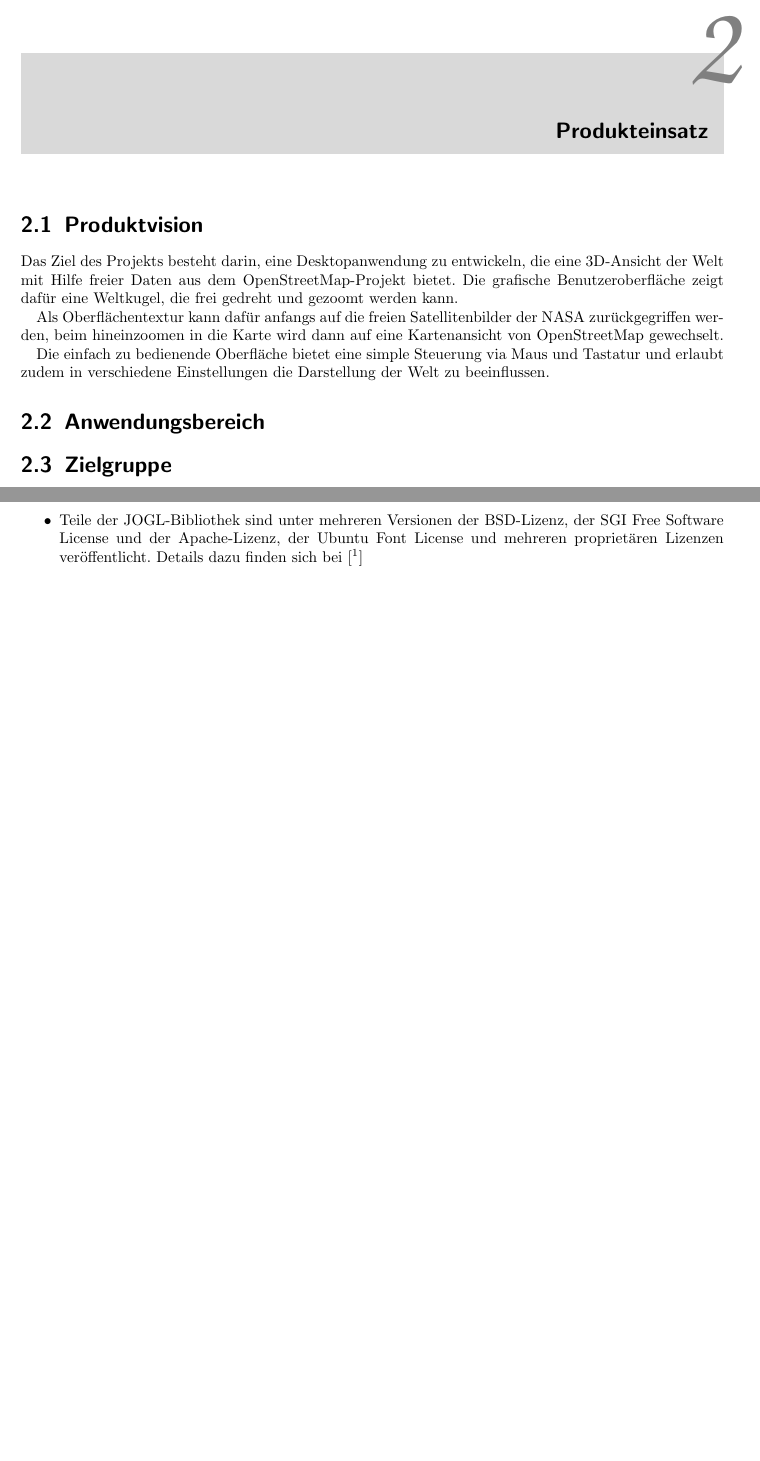
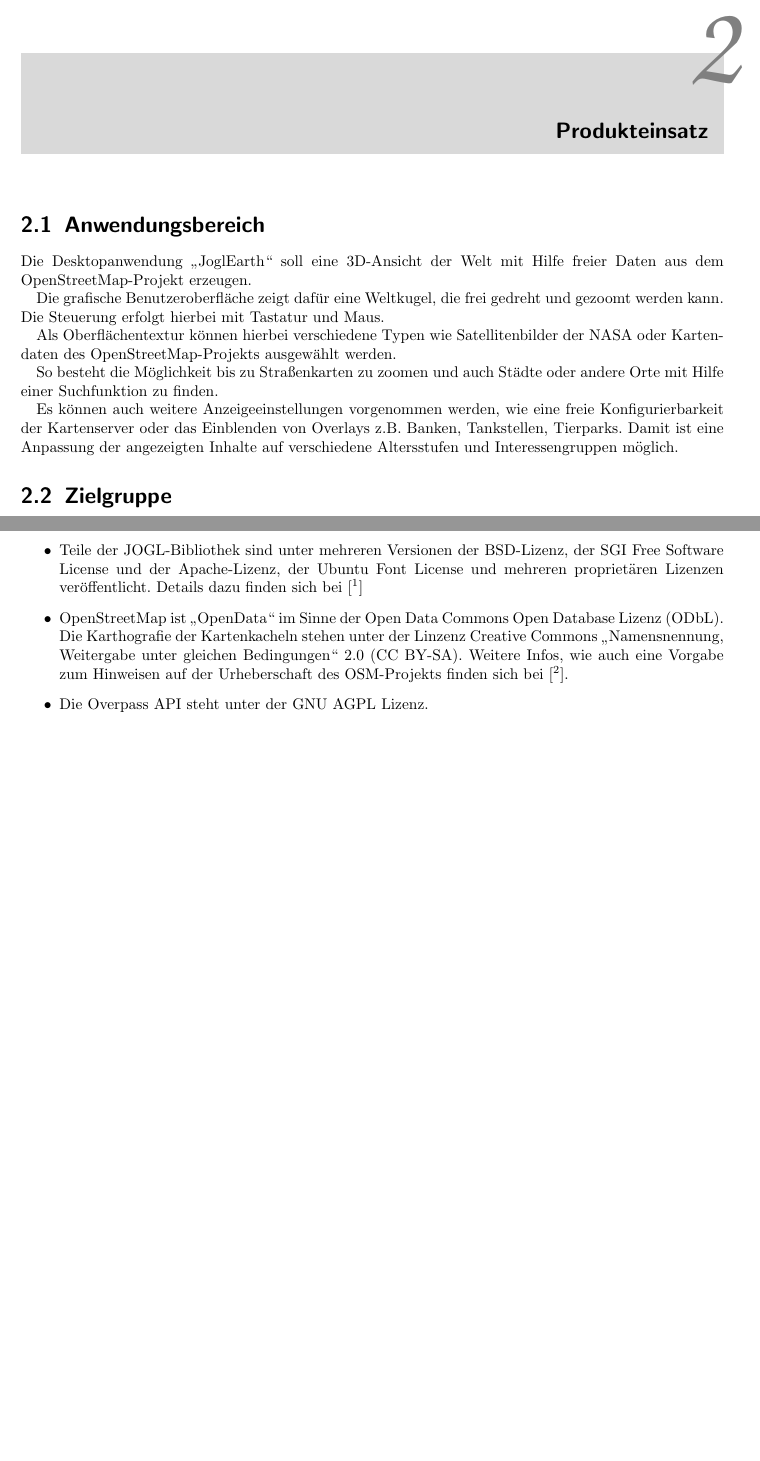
Before and after one commit to reichl10/JOGL, a LaTeX document (Pflichtenheft/Pflichtenheft.tex): two parts of pages 5 and 6 of 21, joined at a grey line, cut so that both start at the same text, the shorter picture padded with empty space. Compiled offline with pdfLaTeX.

Commit message:
Ergänzung von weiteren Lizenzen und Anwendungsbereiche im Kap.2

```diff
--- a/Pflichtenheft/Pflichtenheft.tex
+++ b/Pflichtenheft/Pflichtenheft.tex
@@ -112,16 +112,17 @@
 
 
 \chapter{Produkteinsatz}
-\section{Produktvision}
-Das Ziel des Projekts besteht darin, eine Desktopanwendung zu entwickeln, die eine 3D-Ansicht der Welt mit Hilfe freier Daten aus dem OpenStreetMap-Projekt bietet. Die grafische Benutzeroberfläche zeigt dafür eine Weltkugel, die frei gedreht und gezoomt werden kann.
+\section{Anwendungsbereich}
+Die Desktopanwendung „JoglEarth“ soll eine 3D-Ansicht der Welt mit Hilfe freier Daten aus dem OpenStreetMap-Projekt erzeugen.
 
-Als Oberflächentextur kann dafür anfangs auf die freien Satellitenbilder der
-NASA zurückgegriffen werden, beim hineinzoomen in die Karte wird dann auf eine Kartenansicht von OpenStreetMap gewechselt.
+Die grafische Benutzeroberfläche zeigt dafür eine Weltkugel, die frei gedreht und gezoomt werden kann. Die Steuerung erfolgt hierbei mit Tastatur und Maus.
 
-Die einfach zu bedienende Oberfläche bietet eine simple Steuerung via Maus und Tastatur und erlaubt zudem in verschiedene Einstellungen die Darstellung der Welt zu beeinflussen.
+Als Oberflächentextur können hierbei verschiedene Typen wie Satellitenbilder der NASA oder Kartendaten des OpenStreetMap-Projekts ausgewählt werden.
 
+So besteht die Möglichkeit bis zu Straßenkarten zu zoomen und auch Städte oder andere Orte mit Hilfe einer Suchfunktion zu finden.
 
-\section{Anwendungsbereich}
+Es können auch weitere Anzeigeeinstellungen vorgenommen werden, wie eine freie Konfigurierbarkeit der Kartenserver oder das Einblenden von Overlays z.B. Banken, Tankstellen, Tierparks.
+Damit ist eine Anpassung der angezeigten Inhalte auf verschiedene Altersstufen und Interessengruppen möglich.
 
 
 \section{Zielgruppe}
@@ -152,6 +153,8 @@
 Wird das Produkt veröffentlicht, so müssen die Lizenzen der verwendeten Bibliotheken und Datenquellen berücksichtigt werden:
 \begin{itemize}
 \item Teile der JOGL-Bibliothek sind unter mehreren Versionen der BSD-Lizenz, der SGI Free Software License und der Apache-Lizenz, der Ubuntu Font License und mehreren proprietären Lizenzen veröffentlicht. Details dazu finden sich bei [\footnote{\url{https://jogamp.org/git/?p=jogl.git;a=blob;f=LICENSE.txt}}]
+\item OpenStreetMap ist „OpenData“ im Sinne der Open Data Commons Open Database Lizenz (ODbL). Die Karthografie der Kartenkacheln stehen unter der Linzenz  Creative Commons „Namensnennung, Weitergabe unter gleichen Bedingungen“ 2.0 (CC BY-SA). Weitere Infos, wie auch eine Vorgabe zum Hinweisen auf der Urheberschaft des OSM-Projekts finden sich bei [\footnote{\url{http://www.openstretmap.org/copyright}}].
+\item Die Overpass API steht unter der GNU AGPL Lizenz.
 \end{itemize}
 
 
```
Also changed, not shown: Pflichtenheft/Pflichtenheft.tex (2 more changed lines).
